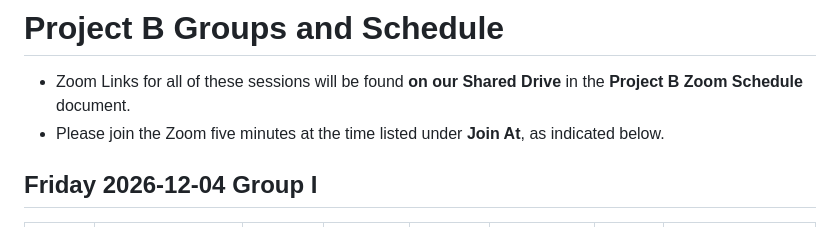
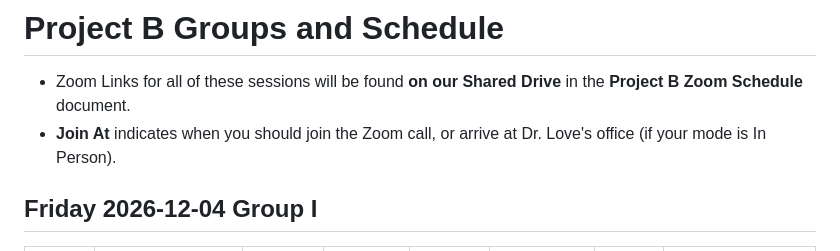
Before and after one commit to THOMASELOVE/431-classes-2026, a Markdown page: projectB/README.md, the part around the change. Drawn GitHub-style.

```diff
--- a/projectB/README.md
+++ b/projectB/README.md
@@ -1,7 +1,7 @@
 # Project B Groups and Schedule
 
 - Zoom Links for all of these sessions will be found **on our Shared Drive** in the **Project B Zoom Schedule** document.
-- Please join the Zoom five minutes at the time listed under **Join At**, as indicated below.
+- **Join At** indicates when you should join the Zoom call, or arrive at Dr. Love's office (if your mode is In Person).
 
 ## Friday 2026-12-04 Group I
 
```
